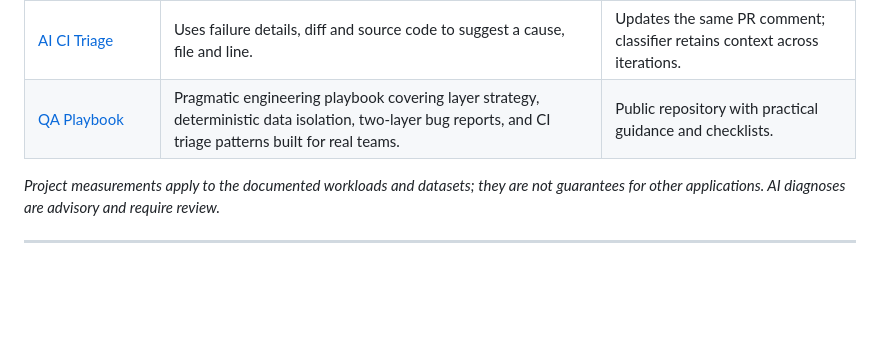
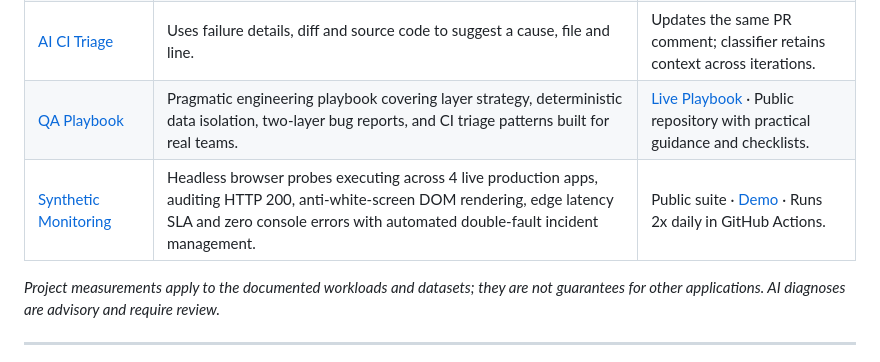
Before and after one commit to maikonfcosta/maikonfcosta, a Markdown page: README.md, the part around the change. GitHub-like rendering; blank space fills up the shorter version.

Commit message:
docs(profile): add synthetic-monitoring to featured projects
- Add Synthetic Monitoring (P5) to the side quests / featured projects table
- Link live QA Playbook url to P4 row
- Document double-fault incident management and 4 live production apps monitored

Date: 26/out./2026 13:18 (GMT-3)

```diff
--- a/README.md
+++ b/README.md
@@ -60,7 +60,8 @@ Bosch · BRQ · Unimed
 | [Playwright Reference Suite](https://github.com/maikonfcosta/playwright-reference-suite) | Reproducible Conduit environment in Docker, E2E and API contract tests. 17 critical tests in ~10 s of total runtime in CI. | Active; evidence in public report and suite docs. |
 | [Failure Classifier](https://github.com/maikonfcosta/failure-classifier) | Deterministic classification of product, environment and test failures. | Controlled benchmark: 20 of 22 failures classified correctly. |
 | [AI CI Triage](https://github.com/maikonfcosta/ai-ci-triage) | Uses failure details, diff and source code to suggest a cause, file and line. | Updates the same PR comment; classifier retains context across iterations. |
-| [QA Playbook](https://github.com/maikonfcosta/qa-playbook) | Pragmatic engineering playbook covering layer strategy, deterministic data isolation, two-layer bug reports, and CI triage patterns built for real teams. | Public repository with practical guidance and checklists. |
+| [QA Playbook](https://github.com/maikonfcosta/qa-playbook) | Pragmatic engineering playbook covering layer strategy, deterministic data isolation, two-layer bug reports, and CI triage patterns built for real teams. | [Live Playbook](https://maikonfcosta.github.io/qa-playbook/) · Public repository with practical guidance and checklists. |
+| [Synthetic Monitoring](https://github.com/maikonfcosta/synthetic-monitoring) | Headless browser probes executing across 4 live production apps, auditing HTTP 200, anti-white-screen DOM rendering, edge latency SLA and zero console errors with automated double-fault incident management. | Public suite · [Demo](https://github.com/maikonfcosta/synthetic-monitoring/blob/main/docs/demo.gif) · Runs 2x daily in GitHub Actions. |
 
 *Project measurements apply to the documented workloads and datasets; they are not guarantees for other applications. AI diagnoses are advisory and require review.*
 
```
